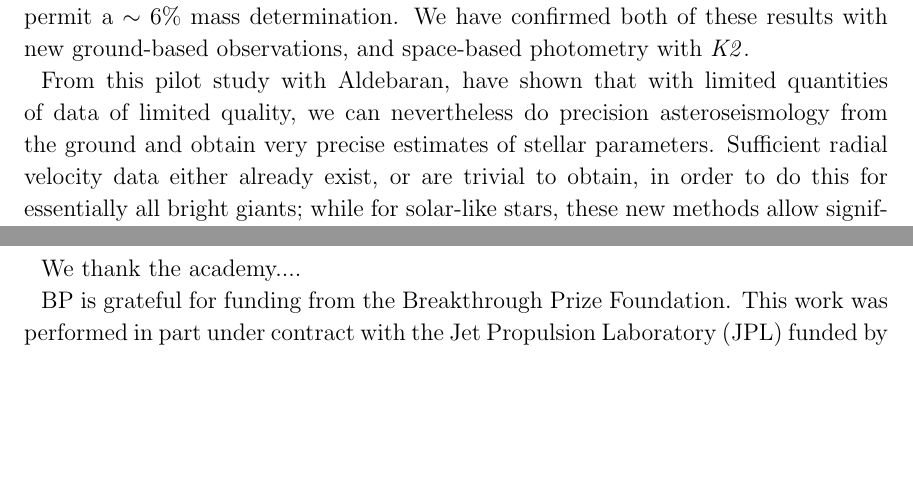
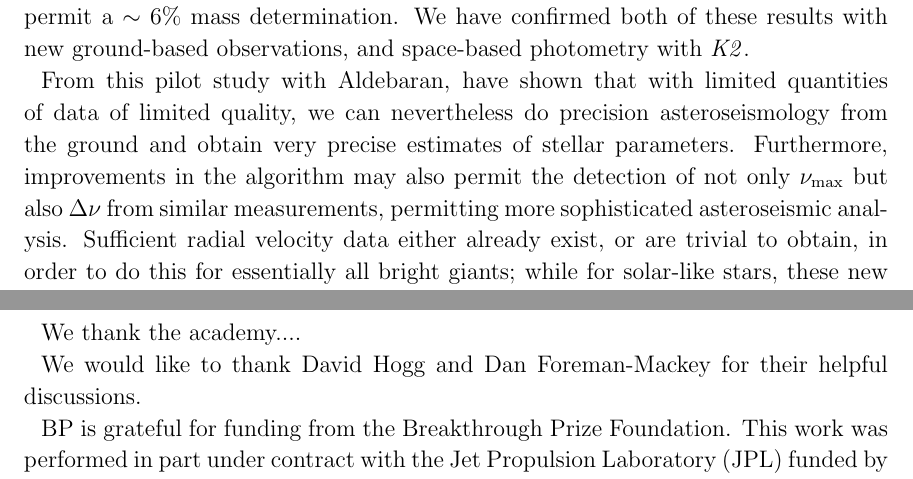
Before and after one commit to farr/Aldebaran, a LaTeX paper (paper/aldebaran.tex): two parts of page 6 of 13, joined at a grey line, cut so that both start at the same text, the shorter picture padded with empty space. Compiled offline with pdfLaTeX; a LaTeX package or settings file that is missing is left out.

Commit message:
delta nu

```diff
--- a/paper/aldebaran.tex
+++ b/paper/aldebaran.tex
@@ -170,11 +170,13 @@ We note that this implies that the planet at a semi-major axis of $1.507 \pm 0.0
 
 With CARMA models we have confirmed the previously-suspected planet around Aldebaran using archival data, and additionally detected acoustic oscillations that permit a $\sim 6\%$ mass determination. We have confirmed both of these results with new ground-based observations, and space-based photometry with \ktwo.
 
-From this pilot study with Aldebaran, have shown that with limited quantities of data of limited quality, we can nevertheless do precision asteroseismology from the ground and obtain very precise estimates of stellar parameters. Sufficient radial velocity data either already exist, or are trivial to obtain, in order to do this for essentially all bright giants; while for solar-like stars, these new methods allow significantly relaxed observing requirements. One rich archive is the series of observations with the Hamilton \'{E}chelle Spectrograph at Lick Observatory, studying 373 G~and K~giants \citep[e.g. ][]{frink2001,hekker2006,ortiz2016}. The method may also be useful in detecting rotational or other periodic variability in the LCES HIRES/Keck Precision Radial Velocity Exoplanet Survey \citep{butler2017} of 1,624 FGKM dwarfs, although the time sampling is by design too coarse to detect $p$-mode oscillations in these stars. Furthermore, CARMA models and related methods will enhance deep, all-sky, sparse photometric surveys such as \emph{Gaia} in space \citep{gaia}, or \emph{LSST} from the ground \citep{dmt,lsst,lsstbook}, from which many thousands of new asteroseismic determinations will be possible. An immediate future test of this will be from \hipparcos; while only~58 epochs of photometry are available for Aldebaran, a number and sampling insufficient for our purposes \textcolor{red}{check this is true}, stars at higher latitudes may often have 150--200 epochs and more even sampling \citep{hipparcos_phot}, and the~14 bright~K giants in \hipparcos noted by \citet{bedding2000} are an ideal first test case.
+From this pilot study with Aldebaran, have shown that with limited quantities of data of limited quality, we can nevertheless do precision asteroseismology from the ground and obtain very precise estimates of stellar parameters. Furthermore, improvements in the algorithm may also permit the detection of not only~\numax but also~\Dnu from similar measurements, permitting more sophisticated asteroseismic analysis. Sufficient radial velocity data either already exist, or are trivial to obtain, in order to do this for essentially all bright giants; while for solar-like stars, these new methods allow significantly relaxed observing requirements. One rich archive is the series of observations with the Hamilton \'{E}chelle Spectrograph at Lick Observatory, studying 373 G~and K~giants \citep[e.g. ][]{frink2001,hekker2006,ortiz2016}. The method may also be useful in detecting rotational or other periodic variability in the LCES HIRES/Keck Precision Radial Velocity Exoplanet Survey \citep{butler2017} of 1,624 FGKM dwarfs, although the time sampling is by design too coarse to detect $p$-mode oscillations in these stars. Furthermore, CARMA models and related methods will enhance deep, all-sky, sparse photometric surveys: an immediate future test of this will be from \hipparcos; while only~58 epochs of photometry are available for Aldebaran, a number and sampling insufficient for our purposes \textcolor{red}{check this is true}, stars at higher latitudes may often have 150--200 epochs and more even sampling \citep{hipparcos_phot}, and the~14 bright~K giants in \hipparcos noted by \citet{bedding2000} are an ideal first test case. This can naturally be extended to \emph{Gaia} in space \citep{gaia}, or \emph{LSST} from the ground \citep{dmt,lsst,lsstbook}, from which many thousands of new asteroseismic determinations will be possible.
 
 \acknowledgments
 
 We thank the academy....
+
+We would like to thank David Hogg and Dan Foreman-Mackey for their helpful discussions.
 
 BP is grateful for funding from the Breakthrough Prize Foundation. This work was performed in part under contract with the Jet Propulsion Laboratory (JPL) funded by NASA through the Sagan Fellowship Program executed by the NASA Exoplanet Science Institute.
 Funding for the Stellar Astrophysics Centre is provided by The Danish National Research Foundation. TRW acknowledges the support of the Villum Foundation (research grant 10118).
```
